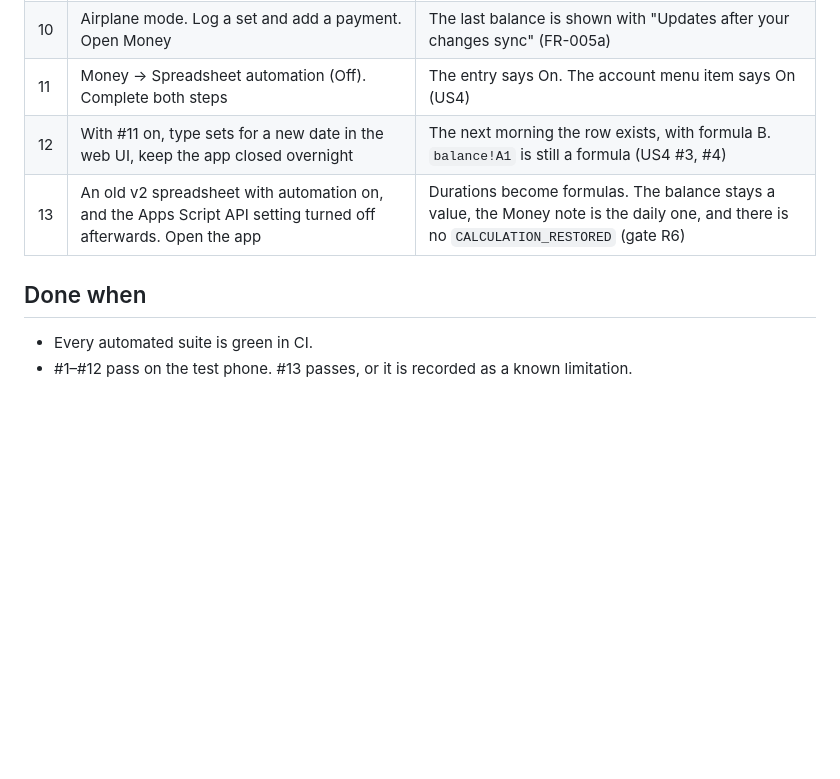
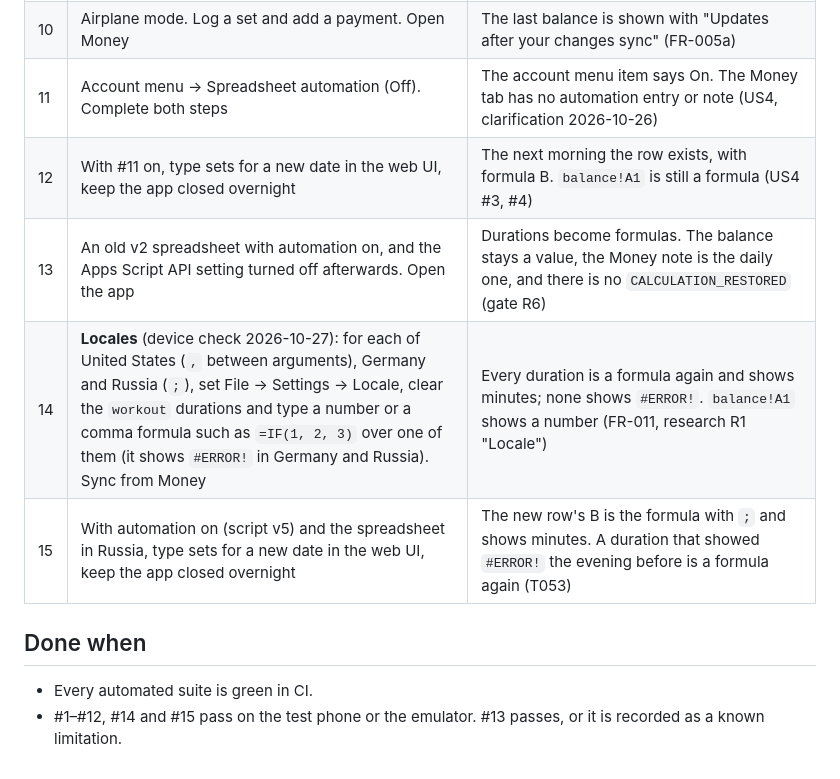
Before and after one commit to atotmakov/workout_rec_mobile, a Markdown page: specs/007-optional-automation/quickstart.md, the part around the change. Rendered like a GitHub page; blank space fills up the shorter version.

Commit message:
docs: locale checks in the 007 device quickstart (#14, #15)
Co-Authored-By: Claude Opus 5.5 <noreply@anthropic.com>

```diff
--- a/specs/007-optional-automation/quickstart.md
+++ b/specs/007-optional-automation/quickstart.md
@@ -33,11 +33,13 @@ Use the release build from internal testing, or a debug build. Use test Google a
 | 8 | In the web UI, type sets for a new date. Sync | Its row is added with the default status (US2 #5) |
 | 9 | Delete all sets of one day in the app. Sync | That day's row is removed and the balance goes up by 1 if it was Paid |
 | 10 | Airplane mode. Log a set and add a payment. Open Money | The last balance is shown with "Updates after your changes sync" (FR-005a) |
-| 11 | Money → Spreadsheet automation (Off). Complete both steps | The entry says On. The account menu item says On (US4) |
+| 11 | Account menu → Spreadsheet automation (Off). Complete both steps | The account menu item says On. The Money tab has no automation entry or note (US4, clarification 2026-10-26) |
 | 12 | With #11 on, type sets for a new date in the web UI, keep the app closed overnight | The next morning the row exists, with formula B. `balance!A1` is still a formula (US4 #3, #4) |
 | 13 | An old v2 spreadsheet with automation on, and the Apps Script API setting turned off afterwards. Open the app | Durations become formulas. The balance stays a value, the Money note is the daily one, and there is no `CALCULATION_RESTORED` (gate R6) |
+| 14 | **Locales** (device check 2026-10-27): for each of United States (`,` between arguments), Germany and Russia (`;`), set File → Settings → Locale, clear the `workout` durations and type a number or a comma formula such as `=IF(1, 2, 3)` over one of them (it shows `#ERROR!` in Germany and Russia). Sync from Money | Every duration is a formula again and shows minutes; none shows `#ERROR!`. `balance!A1` shows a number (FR-011, research R1 "Locale") |
+| 15 | With automation on (script v5) and the spreadsheet in Russia, type sets for a new date in the web UI, keep the app closed overnight | The new row's B is the formula with `;` and shows minutes. A duration that showed `#ERROR!` the evening before is a formula again (T053) |
 
 ## Done when
 
 - Every automated suite is green in CI.
-- #1–#12 pass on the test phone. #13 passes, or it is recorded as a known limitation.
+- #1–#12, #14 and #15 pass on the test phone or the emulator. #13 passes, or it is recorded as a known limitation.
```
